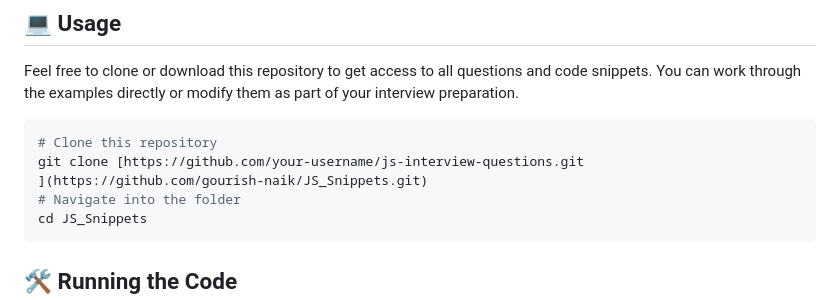
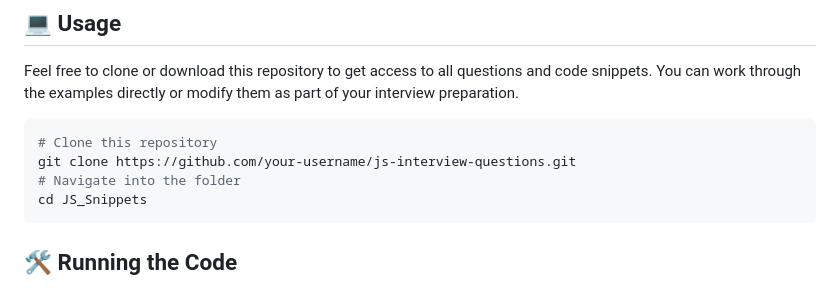
Before and after one commit to gourish-naik/JS_Snippets, a Markdown page: README.md, the part around the change. Drawn GitHub-style.

````diff
--- a/README.md
+++ b/README.md
@@ -40,8 +40,7 @@ Feel free to clone or download this repository to get access to all questions an
 
 ```bash
 # Clone this repository
-git clone [https://github.com/your-username/js-interview-questions.git
-](https://github.com/gourish-naik/JS_Snippets.git)
+git clone https://github.com/your-username/js-interview-questions.git
 # Navigate into the folder
 cd JS_Snippets
 ```
````
